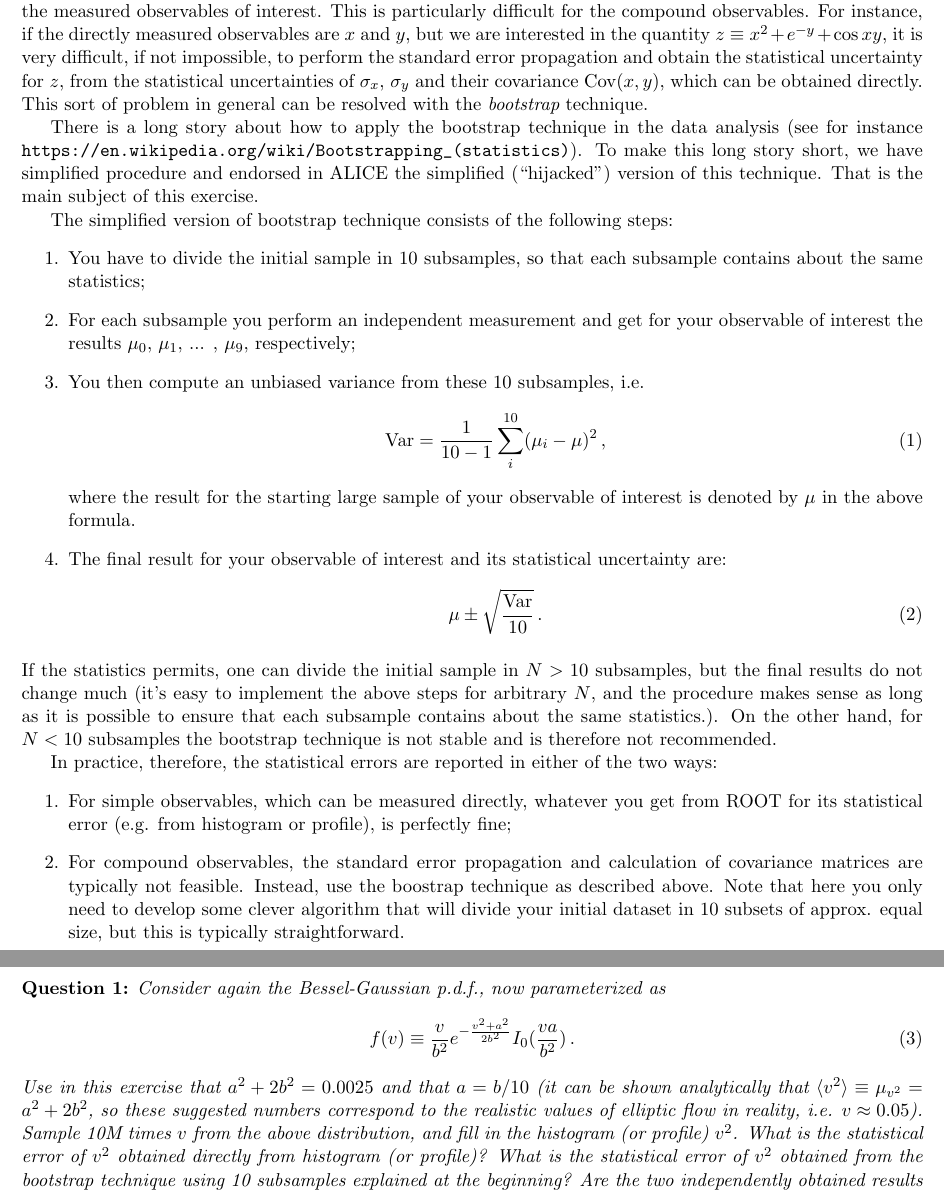
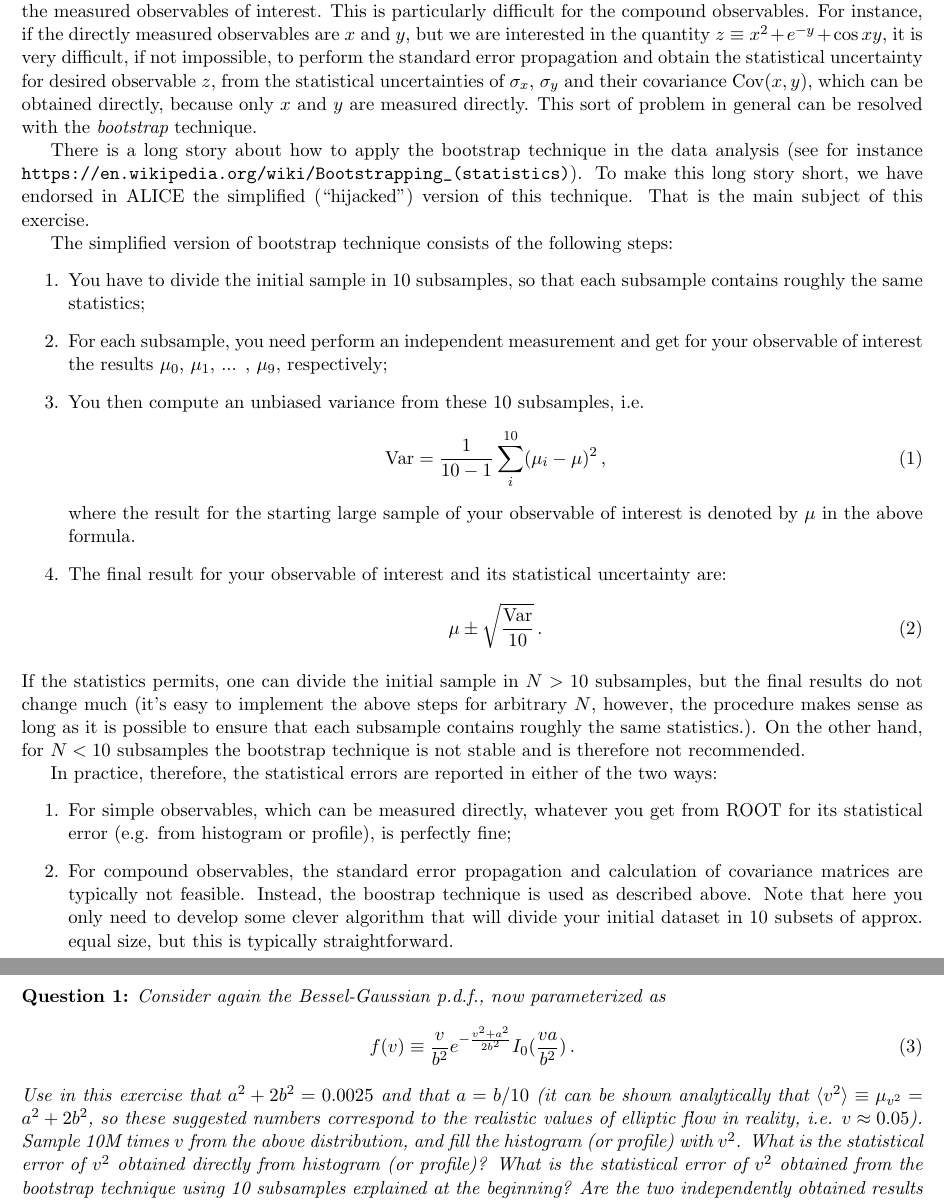
Before and after one commit to abilandz/ROOT_exercises, a LaTeX problem sheet (Exercise_ROOT_No7.tex): two parts of pages 1 and 2 of 2, joined at a grey line, cut so that both start at the same text. Compiled offline with pdfLaTeX.

Commit message:
minor update

```diff
--- a/Exercise_ROOT_No7.tex
+++ b/Exercise_ROOT_No7.tex
@@ -16,16 +16,16 @@
 
 \bigskip\bigskip\bigskip
 
-\noindent The frequently encountered problem, after the experiment is over, is how to report the statistical uncertainty for the measured observables of interest. This is particularly difficult for the compound observables. For instance, if the directly measured observables are $x$ and $y$, but we are interested in the quantity $z\equiv x^2 + e^{-y} + \cos xy$, it is very difficult, if not impossible, to perform the standard error propagation and obtain the statistical uncertainty for $z$, from the statistical uncertainties of $\sigma_x$, $\sigma_y$ and their covariance Cov$(x,y)$, which can be obtained directly. This sort of problem in general can be resolved with the {\it bootstrap} technique.
+\noindent The frequently encountered problem, after the experiment is over, is how to report the statistical uncertainty for the measured observables of interest. This is particularly difficult for the compound observables. For instance, if the directly measured observables are $x$ and $y$, but we are interested in the quantity $z\equiv x^2 + e^{-y} + \cos xy$, it is very difficult, if not impossible, to perform the standard error propagation and obtain the statistical uncertainty for desired observable $z$, from the statistical uncertainties of $\sigma_x$, $\sigma_y$ and their covariance Cov$(x,y)$, which can be obtained directly, because only $x$ and $y$ are measured directly. This sort of problem in general can be resolved with the {\it bootstrap} technique.
 
-There is a long story about how to apply the bootstrap technique in the data analysis (see for instance \url{ https://en.wikipedia.org/wiki/Bootstrapping_(statistics)}). To make this long story short, we have simplified procedure and endorsed in ALICE the simplified (``hijacked'') version of this technique. That is the main subject of this exercise.
+There is a long story about how to apply the bootstrap technique in the data analysis (see for instance \url{ https://en.wikipedia.org/wiki/Bootstrapping_(statistics)}). To make this long story short, we have endorsed in ALICE the simplified (``hijacked'') version of this technique. That is the main subject of this exercise.
 
 The simplified version of bootstrap technique consists of the following steps:
 %
 \begin{enumerate}
-\item You have to divide the initial sample in 10 subsamples, so that each subsample contains about the same statistics;
+\item You have to divide the initial sample in 10 subsamples, so that each subsample contains roughly the same statistics;
 %
-\item For each subsample you perform an independent measurement and get for your observable of interest the results $\mu_0$, $\mu_1$, ... , $\mu_9$, respectively;
+\item For each subsample, you need perform an independent measurement and get for your observable of interest the results $\mu_0$, $\mu_1$, ... , $\mu_9$, respectively;
 %
 \item You then compute an unbiased variance from these 10 subsamples, i.e.
 %
@@ -43,14 +43,14 @@ where the result for the starting large sample of your observable of interest is
 %
 \end{enumerate}
 %
-If the statistics permits, one can divide the initial sample in $N > 10$ subsamples, but the final results do not change much (it's easy to implement the above steps for arbitrary $N$, and the procedure makes sense as long as it is possible to ensure that each subsample contains about the same statistics.). On the other hand, for $N<10$ subsamples the bootstrap technique is not stable and is therefore not recommended.
+If the statistics permits, one can divide the initial sample in $N > 10$ subsamples, but the final results do not change much (it's easy to implement the above steps for arbitrary $N$, however, the procedure makes sense as long as it is possible to ensure that each subsample contains roughly the same statistics.). On the other hand, for $N<10$ subsamples the bootstrap technique is not stable and is therefore not recommended.
 
 In practice, therefore, the statistical errors are reported in either of the two ways:
 %
 \begin{enumerate}
 \item For simple observables, which can be measured directly, whatever you get from ROOT for its statistical error (e.g. from histogram or profile), is perfectly fine;
 %
-\item For compound observables, the standard error propagation and calculation of covariance matrices are typically not feasible. Instead, use the boostrap technique as described above. Note that here you only need to develop some clever algorithm that will divide your initial dataset in 10 subsets of approx. equal size, but this is typically straightforward.
+\item For compound observables, the standard error propagation and calculation of covariance matrices are typically not feasible. Instead, the boostrap technique is used as described above. Note that here you only need to develop some clever algorithm that will divide your initial dataset in 10 subsets of approx. equal size, but this is typically straightforward.
 \end{enumerate}
 
 \bigskip
@@ -62,7 +62,7 @@ f(v)\equiv\frac{v}{b^2}e^{-\frac{v^2+a^2}{2b^2}}I_0(\frac{va}{b^2})\,.
 \label{eq:BesselGaussianPDF}
 \end{equation}
 %
-Use in this exercise that $a^2 + 2b^2 = 0.0025$ and that $a=b/10$ (it can be shown analytically that $\langle v^2\rangle \equiv \mu_{v^2} = a^2 + 2b^2$, so these suggested numbers correspond to the realistic values of elliptic flow in reality, i.e. $v \approx 0.05$). Sample 10M times $v$ from the above distribution, and fill in the histogram (or profile) $v^2$. What is the statistical error of $v^2$ obtained directly from histogram (or profile)? What is the statistical error of $v^2$ obtained from the bootstrap technique using 10 subsamples explained at the beginning? Are the two independently obtained results for statistical error consistent?}
+Use in this exercise that $a^2 + 2b^2 = 0.0025$ and that $a=b/10$ (it can be shown analytically that $\langle v^2\rangle \equiv \mu_{v^2} = a^2 + 2b^2$, so these suggested numbers correspond to the realistic values of elliptic flow in reality, i.e. $v \approx 0.05$). Sample 10M times $v$ from the above distribution, and fill the histogram (or profile) with $v^2$. What is the statistical error of $v^2$ obtained directly from histogram (or profile)? What is the statistical error of $v^2$ obtained from the bootstrap technique using 10 subsamples explained at the beginning? Are the two independently obtained results for statistical error consistent?}
 
 \bigskip
 
```
Also changed, not shown: Exercise_ROOT_No7.pdf.
